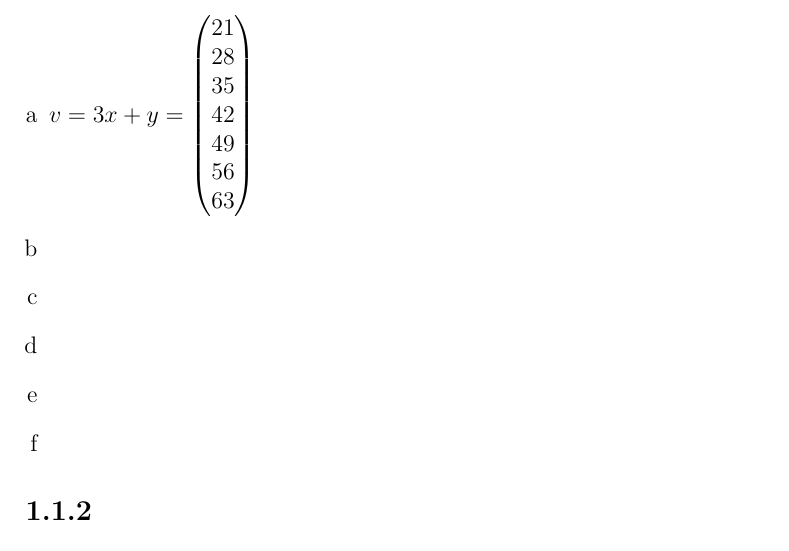
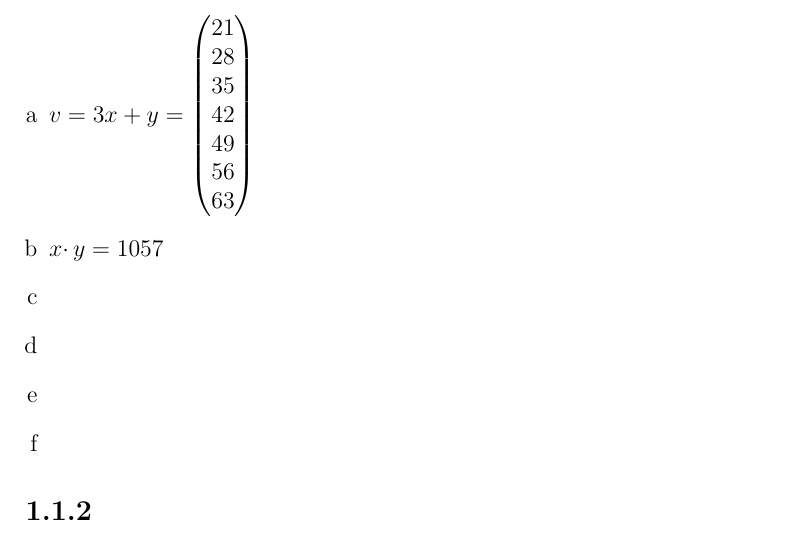
Before and after one commit to deKronkelers/NWI-IBI008_assignment1, a LaTeX document (answers/answers-Hendrik_Werner_s4549775-Constantin_Blach_s4329872.tex): part of page 1 of 2, cut so that both start at the same text. Compiled offline with pdfLaTeX.

Commit message:
Add answer to 1.1.1 b.

```diff
--- a/answers/answers-Hendrik_Werner_s4549775-Constantin_Blach_s4329872.tex
+++ b/answers/answers-Hendrik_Werner_s4549775-Constantin_Blach_s4329872.tex
@@ -25,6 +25,8 @@ The vectors $x, y, z, w, s$ are defined on the exercise sheet.
 	\end{pmatrix}$
 
 	\item %b
+	$x \cdotp y = 1057$
+
 	\item %c
 	\item %d
 	\item %e
```
